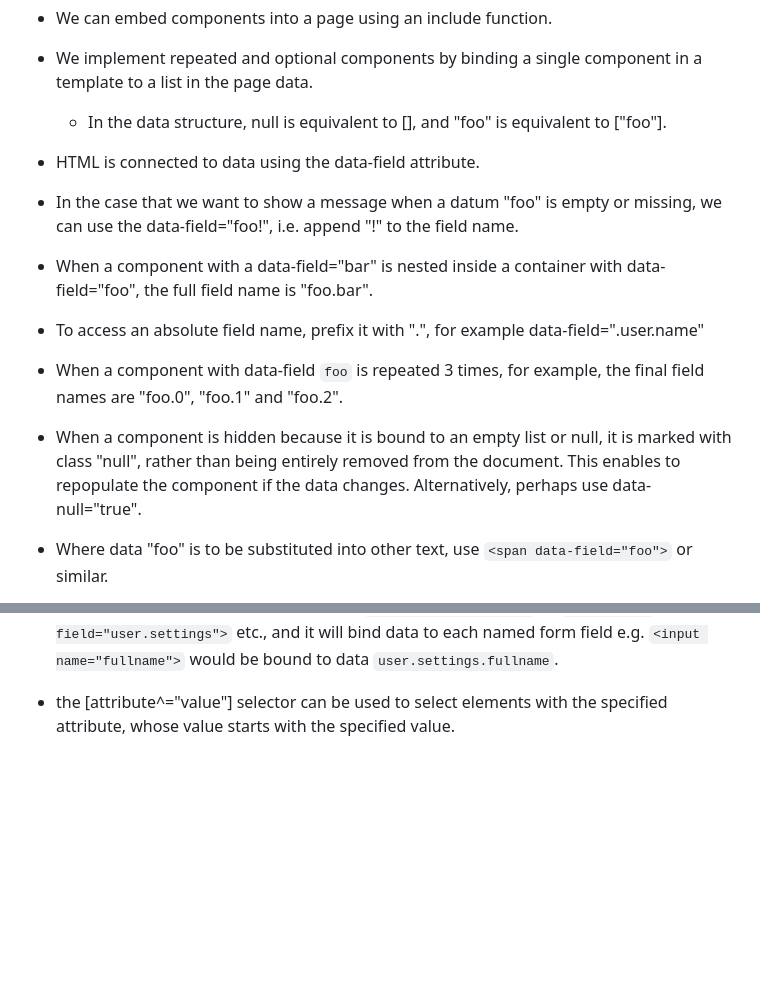
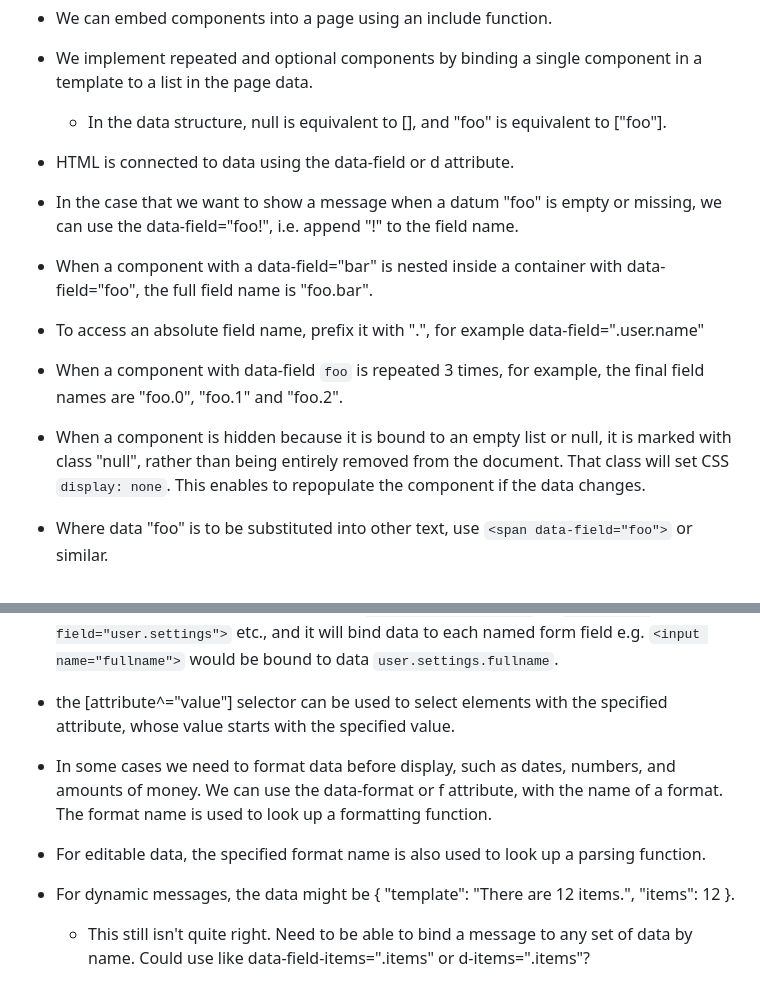
Before and after one commit to sswam/web2tk, a Markdown page: README.md, 2 parts joined by grey strips. Rendered like a GitHub page; blank space fills up the shorter version.

Commit message:
feat(doc): short attrs, formats, messages

```diff
--- a/README.md
+++ b/README.md
@@ -66,13 +66,13 @@ Popular front-end web frameworks do not separate these elements sufficiently, so
 - We can embed components into a page using an include function.
 - We implement repeated and optional components by binding a single component in a template to a list in the page data.
   - In the data structure, null is equivalent to [], and "foo" is equivalent to ["foo"].
-- HTML is connected to data using the data-field attribute.
+- HTML is connected to data using the data-field or d attribute.
 
 - In the case that we want to show a message when a datum "foo" is empty or missing, we can use the data-field="foo!", i.e. append "!" to the field name.
 - When a component with a data-field="bar" is nested inside a container with data-field="foo", the full field name is "foo.bar".
 - To access an absolute field name, prefix it with ".", for example data-field=".user.name"
 - When a component with data-field `foo` is repeated 3 times, for example, the final field names are "foo.0", "foo.1" and "foo.2".
-- When a component is hidden because it is bound to an empty list or null, it is marked with class "null", rather than being entirely removed from the document. This enables to repopulate the component if the data changes. Alternatively, perhaps use data-null="true".
+- When a component is hidden because it is bound to an empty list or null, it is marked with class "null", rather than being entirely removed from the document. That class will set CSS `display: none`. This enables to repopulate the component if the data changes.
 - Where data "foo" is to be substituted into other text, use `<span data-field="foo">` or similar.
 - Data is plain-text by default.
   - HTML data could be processed into DOM nodes before presentation to distinguish it from text data
@@ -80,3 +80,7 @@ Popular front-end web frameworks do not separate these elements sufficiently, so
 - To bind `<a data-field="link" href="...">` or `<img data-field="image" src="...">` to data, we can have `link.href` and `foo.src` in the data. This would work similarly for any attribute.
 - We can bind data to form fields with just `<form data-field=".">` or `<form data-field="user.settings">` etc., and it will bind data to each named form field e.g. `<input name="fullname">` would be bound to data `user.settings.fullname`.
 - the [attribute^="value"] selector can be used to select elements with the specified attribute, whose value starts with the specified value.
+- In some cases we need to format data before display, such as dates, numbers, and amounts of money. We can use the data-format or f attribute, with the name of a format. The format name is used to look up a formatting function.
+- For editable data, the specified format name is also used to look up a parsing function.
+- For dynamic messages, the data might be { "template": "There are <span d='items' f='.cardinal'>12</span> <span d='.plurals.ITEM' d2='items' f='.plural'>items</span>.", "items": 12 }.
+  - This still isn't quite right. Need to be able to bind a message to any set of data by name. Could use like data-field-items=".items" or d-items=".items"?
```
